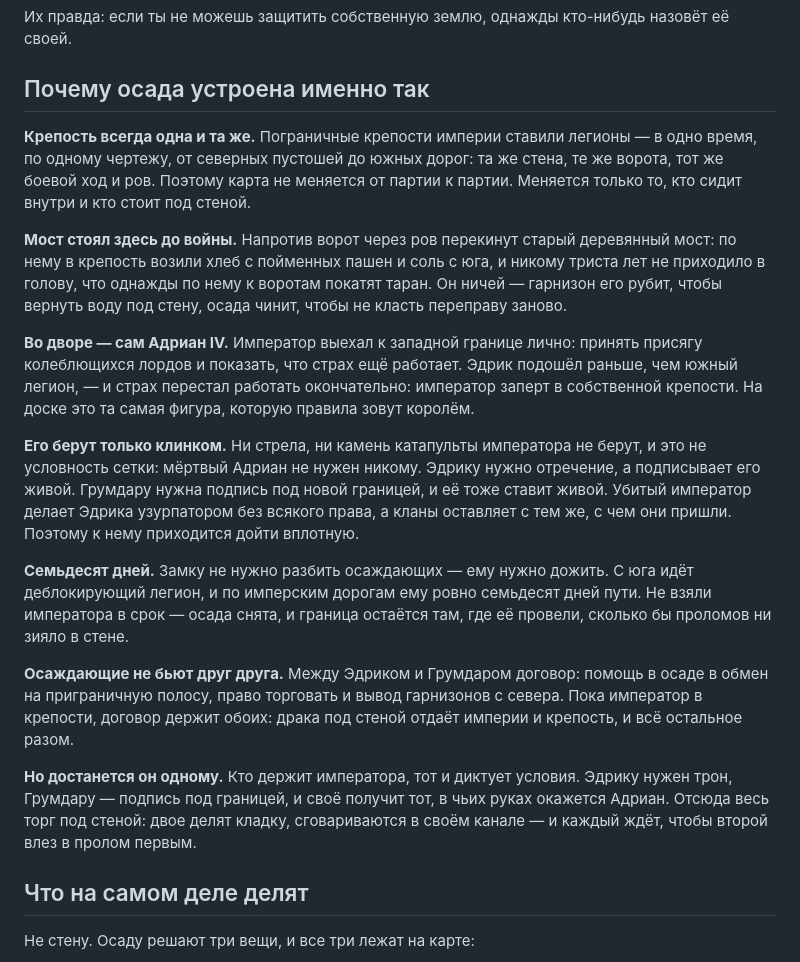
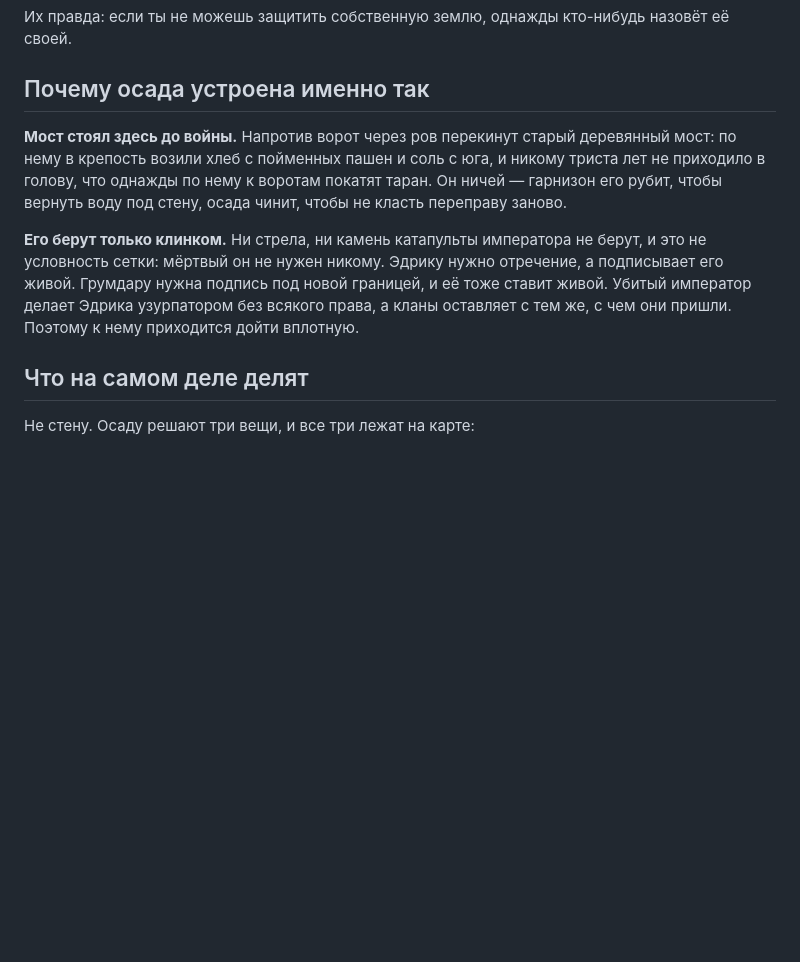
Before and after one commit to TerribleTrooper/siege, a Markdown page: docs/LORE.md, the part around the change. GitHub-like rendering; blank space fills up the shorter version.

```diff
--- a/docs/LORE.md
+++ b/docs/LORE.md
@@ -107,46 +107,19 @@
 
 ## Почему осада устроена именно так
 
-**Крепость всегда одна и та же.** Пограничные крепости империи ставили
-легионы — в одно время, по одному чертежу, от северных пустошей до южных
-дорог: та же стена, те же ворота, тот же боевой ход и ров. Поэтому карта не
-меняется от партии к партии. Меняется только то, кто сидит внутри и кто
-стоит под стеной.
-
 **Мост стоял здесь до войны.** Напротив ворот через ров перекинут старый
 деревянный мост: по нему в крепость возили хлеб с пойменных пашен и соль с
 юга, и никому триста лет не приходило в голову, что однажды по нему к
 воротам покатят таран. Он ничей — гарнизон его рубит, чтобы вернуть воду под
 стену, осада чинит, чтобы не класть переправу заново.
 
-**Во дворе — сам Адриан IV.** Император выехал к западной границе лично:
-принять присягу колеблющихся лордов и показать, что страх ещё работает.
-Эдрик подошёл раньше, чем южный легион, — и страх перестал работать
-окончательно: император заперт в собственной крепости. На доске это та
-самая фигура, которую правила зовут королём.
-
 **Его берут только клинком.** Ни стрела, ни камень катапульты императора не
-берут, и это не условность сетки: мёртвый Адриан не нужен никому. Эдрику
+берут, и это не условность сетки: мёртвый он не нужен никому. Эдрику
 нужно отречение, а подписывает его живой. Грумдару нужна подпись под новой
 границей, и её тоже ставит живой. Убитый император делает Эдрика узурпатором
 без всякого права, а кланы оставляет с тем же, с чем они пришли. Поэтому к
 нему приходится дойти вплотную.
 
-**Семьдесят дней.** Замку не нужно разбить осаждающих — ему нужно дожить. С
-юга идёт деблокирующий легион, и по имперским дорогам ему ровно семьдесят
-дней пути. Не взяли императора в срок — осада снята, и граница остаётся там,
-где её провели, сколько бы проломов ни зияло в стене.
-
-**Осаждающие не бьют друг друга.** Между Эдриком и Грумдаром договор: помощь
-в осаде в обмен на приграничную полосу, право торговать и вывод гарнизонов с
-севера. Пока император в крепости, договор держит обоих: драка под стеной
-отдаёт империи и крепость, и всё остальное разом.
-
-**Но достанется он одному.** Кто держит императора, тот и диктует условия.
-Эдрику нужен трон, Грумдару — подпись под границей, и своё получит тот, в
-чьих руках окажется Адриан. Отсюда весь торг под стеной: двое делят кладку,
-сговариваются в своём канале — и каждый ждёт, чтобы второй влез в пролом
-первым.
 
 ## Что на самом деле делят
 
```
